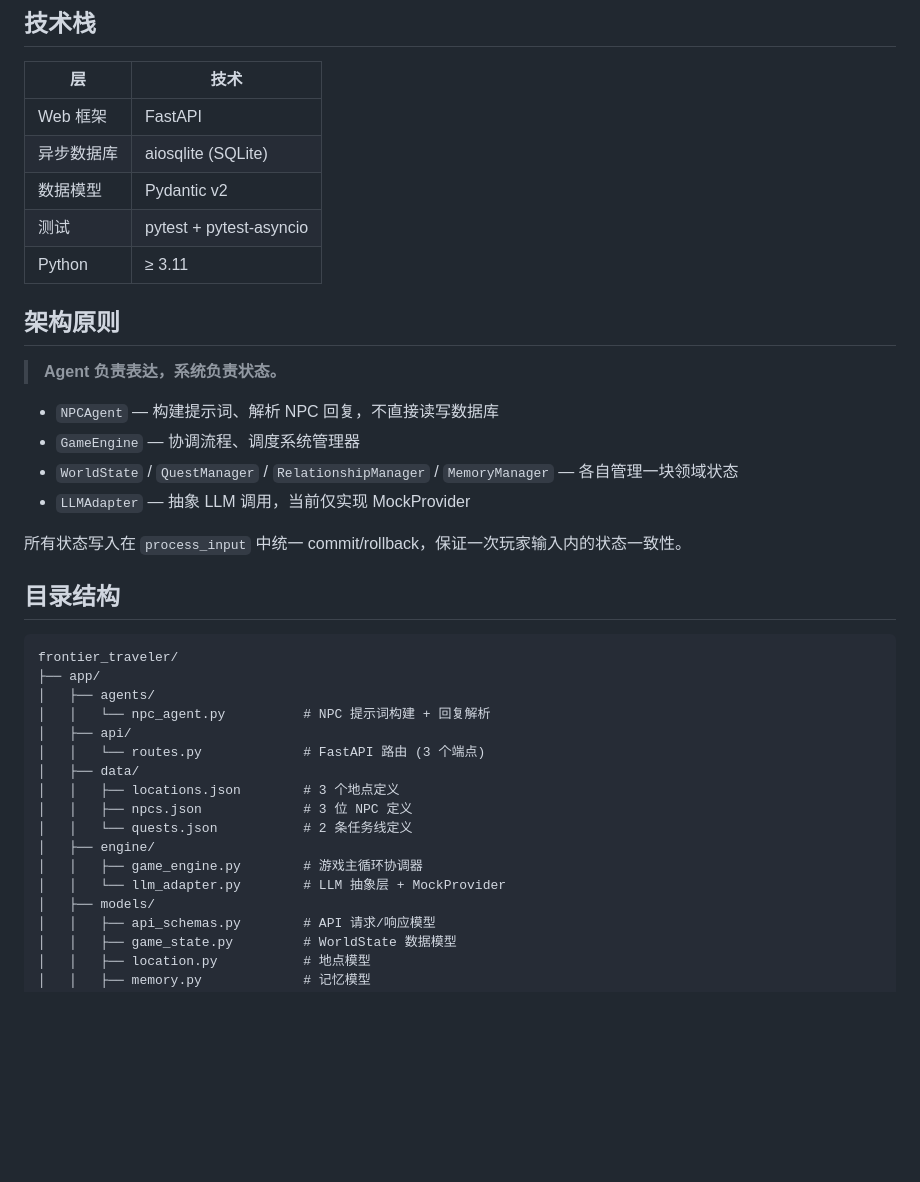
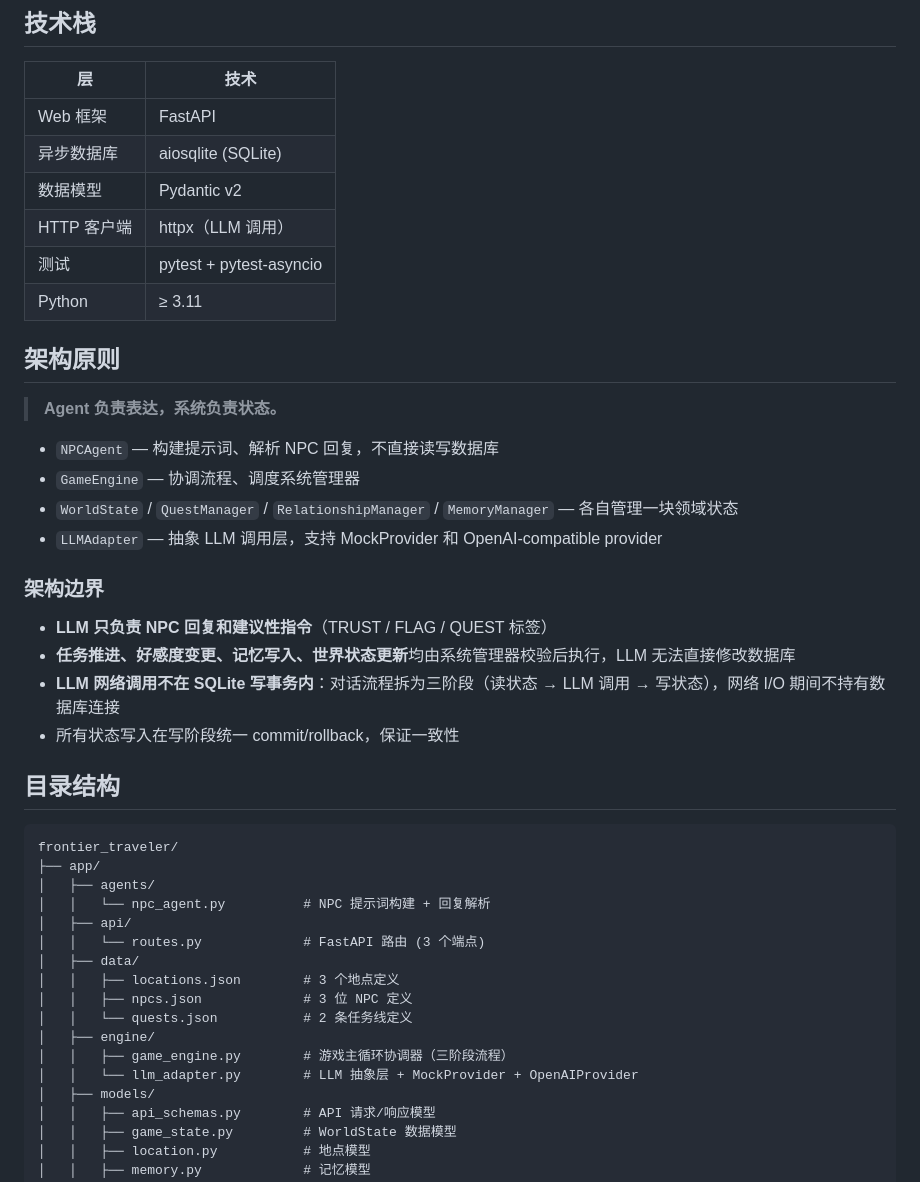
Before and after one commit to Shay-ACC/frontier-traveler, a Markdown page: README.md, the part around one of its changes. Rendered like a GitHub page; blank space fills up the shorter version.

```diff
--- a/README.md
+++ b/README.md
@@ -24,6 +24,7 @@
 | Web 框架 | FastAPI |
 | 异步数据库 | aiosqlite (SQLite) |
 | 数据模型 | Pydantic v2 |
+| HTTP 客户端 | httpx（LLM 调用） |
 | 测试 | pytest + pytest-asyncio |
 | Python | ≥ 3.11 |
 
@@ -34,9 +35,14 @@
 - `NPCAgent` — 构建提示词、解析 NPC 回复，不直接读写数据库
 - `GameEngine` — 协调流程、调度系统管理器
 - `WorldState` / `QuestManager` / `RelationshipManager` / `MemoryManager` — 各自管理一块领域状态
-- `LLMAdapter` — 抽象 LLM 调用，当前仅实现 MockProvider
+- `LLMAdapter` — 抽象 LLM 调用层，支持 MockProvider 和 OpenAI-compatible provider
 
-所有状态写入在 `process_input` 中统一 commit/rollback，保证一次玩家输入内的状态一致性。
+### 架构边界
+
+- **LLM 只负责 NPC 回复和建议性指令**（TRUST / FLAG / QUEST 标签）
+- **任务推进、好感度变更、记忆写入、世界状态更新**均由系统管理器校验后执行，LLM 无法直接修改数据库
+- **LLM 网络调用不在 SQLite 写事务内**：对话流程拆为三阶段（读状态 → LLM 调用 → 写状态），网络 I/O 期间不持有数据库连接
+- 所有状态写入在写阶段统一 commit/rollback，保证一致性
 
 ## 目录结构
 
@@ -52,8 +58,8 @@ frontier_traveler/
 │   │   ├── npcs.json             # 3 位 NPC 定义
 │   │   └── quests.json           # 2 条任务线定义
 │   ├── engine/
-│   │   ├── game_engine.py        # 游戏主循环协调器
-│   │   └── llm_adapter.py        # LLM 抽象层 + MockProvider
+│   │   ├── game_engine.py        # 游戏主循环协调器（三阶段流程）
+│   │   └── llm_adapter.py        # LLM 抽象层 + MockProvider + OpenAIProvider
 │   ├── models/
 │   │   ├── api_schemas.py        # API 请求/响应模型
 │   │   ├── game_state.py         # WorldState 数据模型
```
Also changed, not shown: other parts of README.md (+86 -11 lines).
